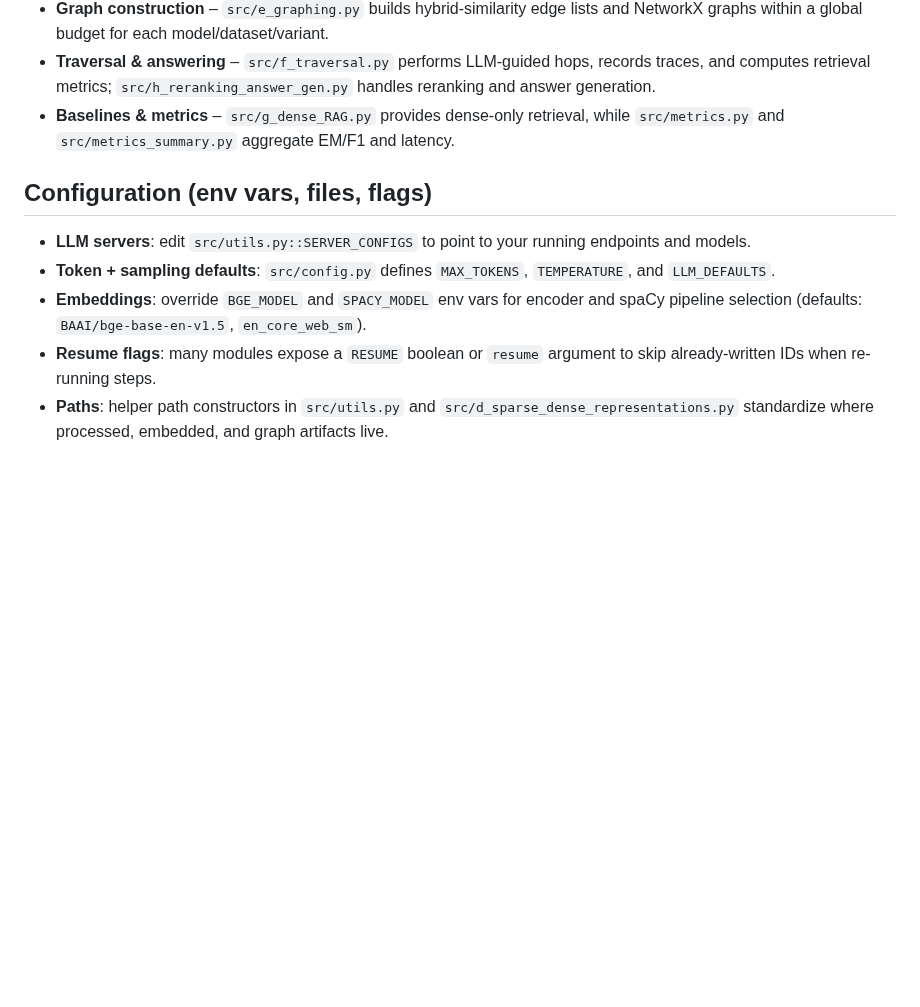
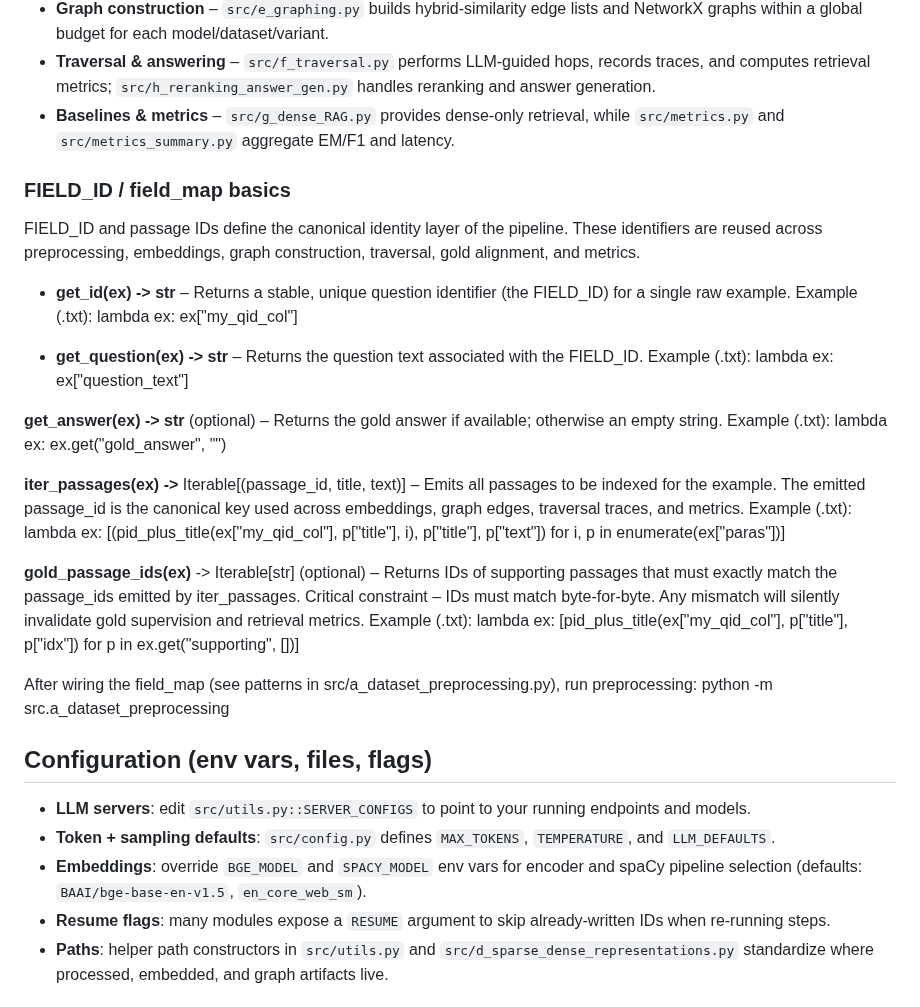
Before and after one commit to jeiwils/rag_proj, a Markdown page: README.md, the part around the change. GitHub-like rendering; blank space fills up the shorter version.

Commit message:
final readme

```diff
--- a/README.md
+++ b/README.md
@@ -44,11 +44,39 @@ Multi-hop question answering pipeline that pairs retrieval-augmented generation
 - **Traversal & answering** – `src/f_traversal.py` performs LLM-guided hops, records traces, and computes retrieval metrics; `src/h_reranking_answer_gen.py` handles reranking and answer generation.
 - **Baselines & metrics** – `src/g_dense_RAG.py` provides dense-only retrieval, while `src/metrics.py` and `src/metrics_summary.py` aggregate EM/F1 and latency.
 
+### FIELD_ID / field_map basics
+FIELD_ID and passage IDs define the canonical identity layer of the pipeline. These identifiers are reused across preprocessing, embeddings, graph construction, traversal, gold alignment, and metrics.
+
+- **get_id(ex) -> str** – Returns a stable, unique question identifier (the FIELD_ID) for a single raw example.
+Example (.txt):
+lambda ex: ex["my_qid_col"]
+
+- **get_question(ex) -> str** – Returns the question text associated with the FIELD_ID.
+Example (.txt):
+lambda ex: ex["question_text"]
+
+**get_answer(ex) -> str** (optional) – Returns the gold answer if available; otherwise an empty string.
+Example (.txt):
+lambda ex: ex.get("gold_answer", "")
+
+**iter_passages(ex) ->** Iterable[(passage_id, title, text)] – Emits all passages to be indexed for the example.
+The emitted passage_id is the canonical key used across embeddings, graph edges, traversal traces, and metrics.
+Example (.txt):
+lambda ex: [(pid_plus_title(ex["my_qid_col"], p["title"], i), p["title"], p["text"]) for i, p in enumerate(ex["paras"])]
+
+**gold_passage_ids(ex)** -> Iterable[str] (optional) – Returns IDs of supporting passages that must exactly match the passage_ids emitted by iter_passages.
+Critical constraint – IDs must match byte-for-byte. Any mismatch will silently invalidate gold supervision and retrieval metrics.
+Example (.txt):
+lambda ex: [pid_plus_title(ex["my_qid_col"], p["title"], p["idx"]) for p in ex.get("supporting", [])]
+
+After wiring the field_map (see patterns in src/a_dataset_preprocessing.py), run preprocessing:
+python -m src.a_dataset_preprocessing
+
 ## Configuration (env vars, files, flags)
 - **LLM servers**: edit `src/utils.py::SERVER_CONFIGS` to point to your running endpoints and models.
 - **Token + sampling defaults**: `src/config.py` defines `MAX_TOKENS`, `TEMPERATURE`, and `LLM_DEFAULTS`.
 - **Embeddings**: override `BGE_MODEL` and `SPACY_MODEL` env vars for encoder and spaCy pipeline selection (defaults: `BAAI/bge-base-en-v1.5`, `en_core_web_sm`).
-- **Resume flags**: many modules expose a `RESUME` boolean or `resume` argument to skip already-written IDs when re-running steps.
+- **Resume flags**: many modules expose a `RESUME` argument to skip already-written IDs when re-running steps.
 - **Paths**: helper path constructors in `src/utils.py` and `src/d_sparse_dense_representations.py` standardize where processed, embedded, and graph artifacts live.
 
 ## Architecture
```
